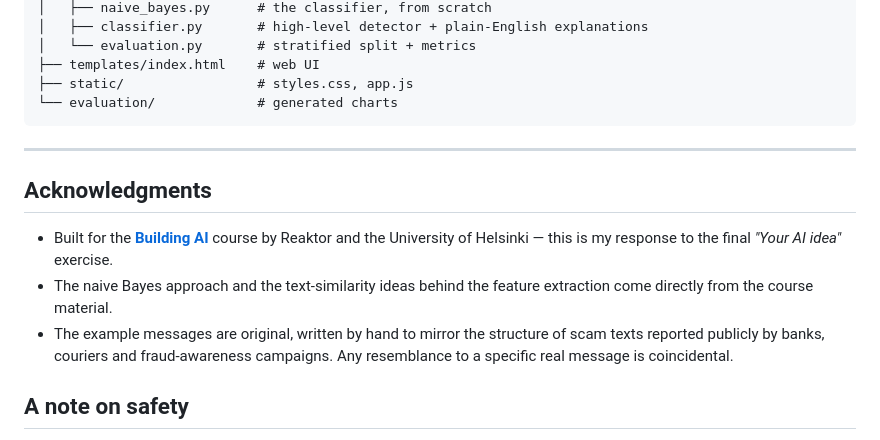
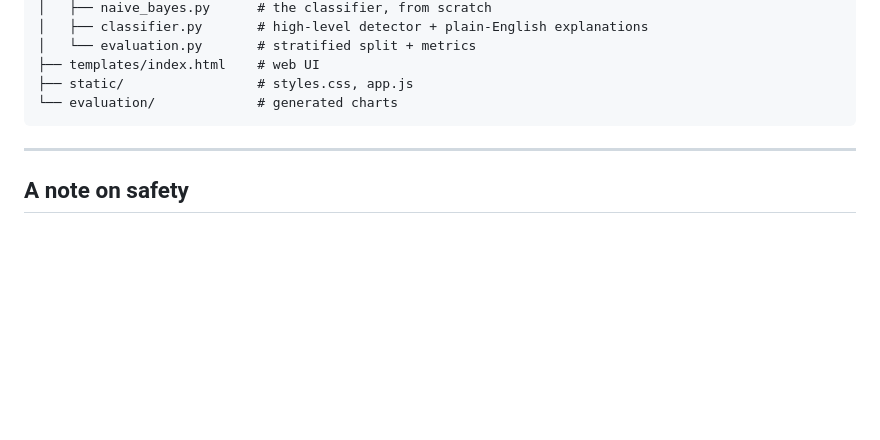
Before and after one commit to ayasya771/ScamShield, a Markdown page: README.md, the part around the change. Drawn GitHub-style; blank space fills up the shorter version.

```diff
--- a/README.md
+++ b/README.md
@@ -249,17 +249,6 @@ scamshield/
 
 ---
 
-## Acknowledgments
-
-* Built for the **[Building AI](https://buildingai.elementsofai.com/)** course by
-  Reaktor and the University of Helsinki — this is my response to the final
-  *"Your AI idea"* exercise.
-* The naive Bayes approach and the text-similarity ideas behind the feature
-  extraction come directly from the course material.
-* The example messages are original, written by hand to mirror the structure of
-  scam texts reported publicly by banks, couriers and fraud-awareness campaigns.
-  Any resemblance to a specific real message is coincidental.
-
 ## A note on safety
 
 ScamShield is a learning project and a helper, **not** professional security
```
